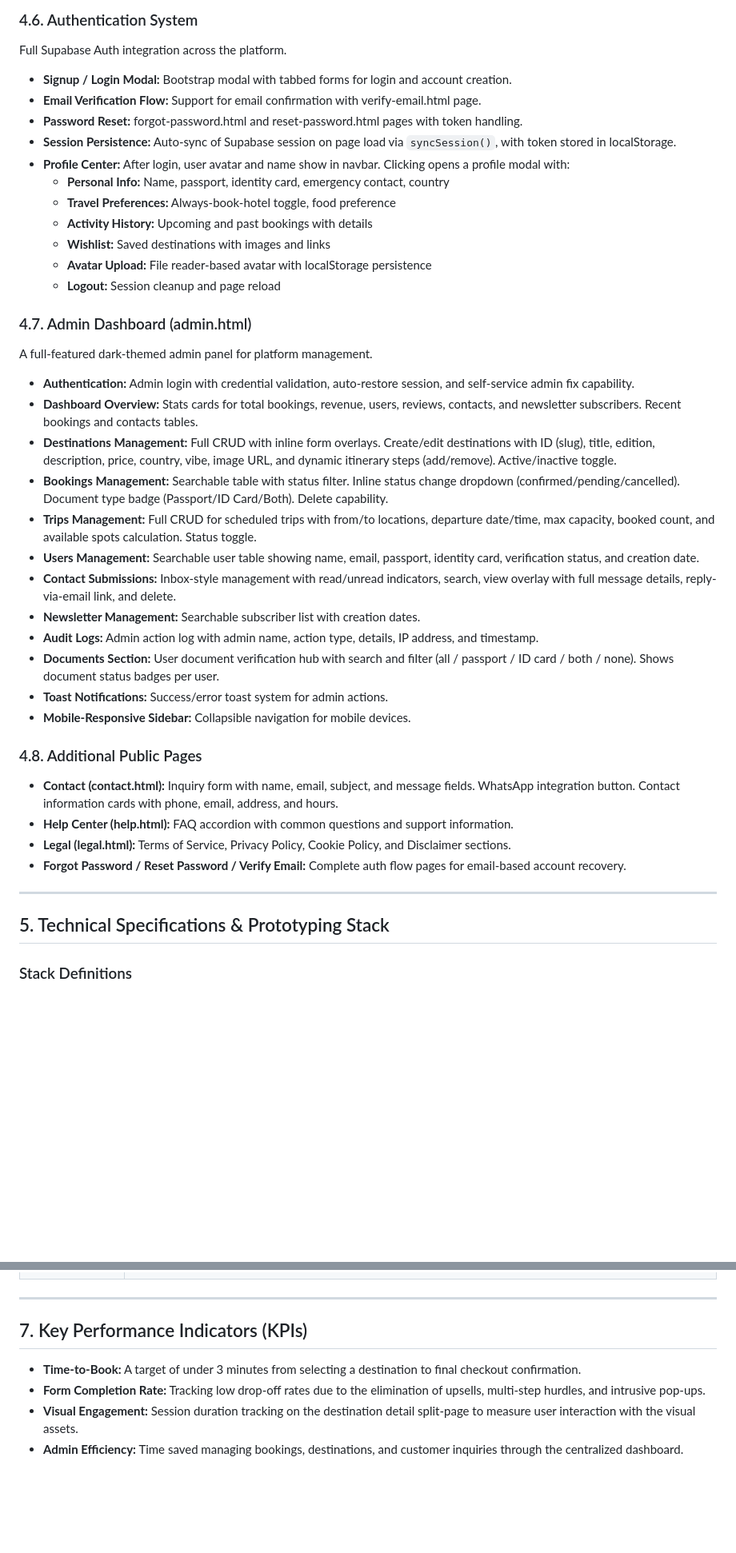
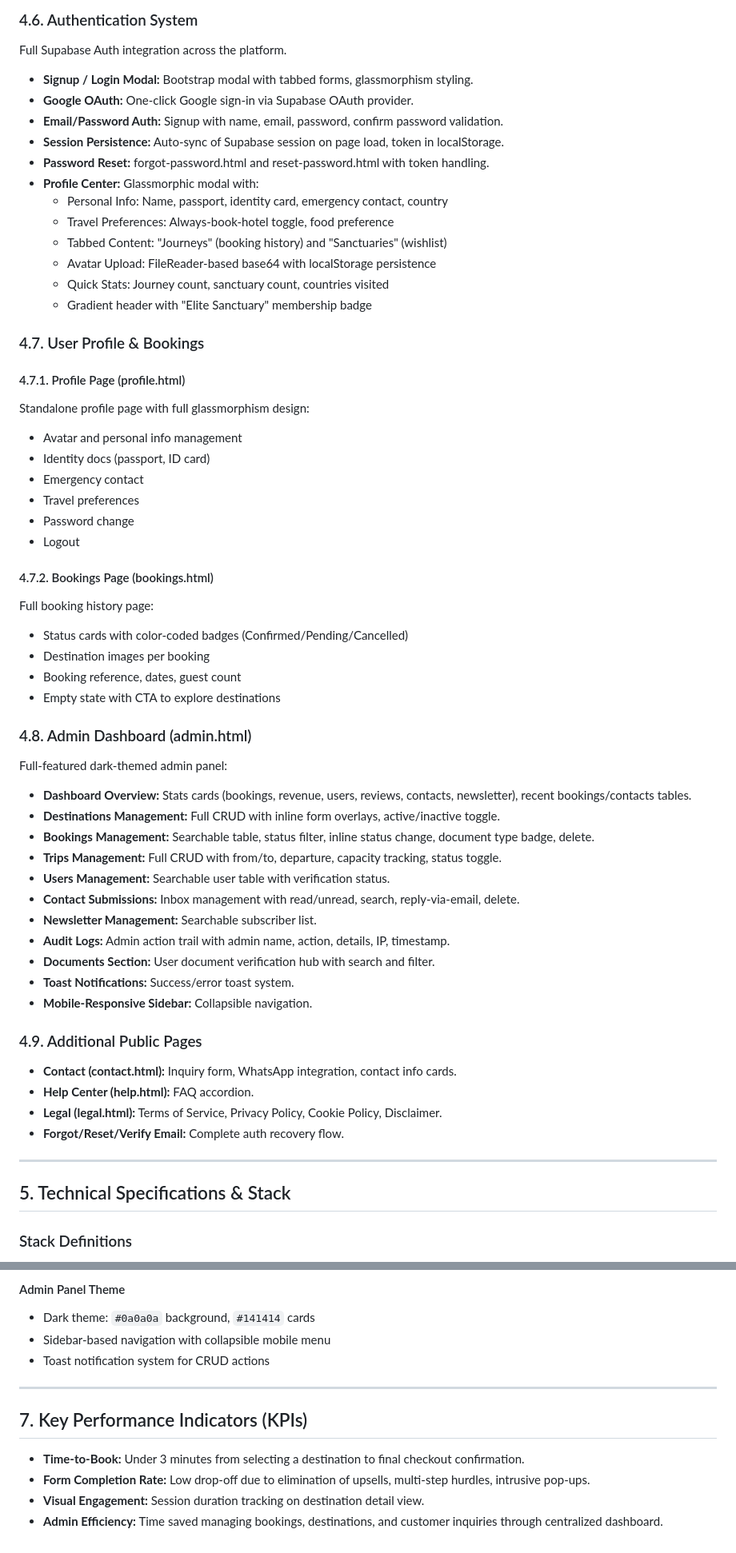
Before and after one commit to Rabado256/Next-Gen, a Markdown page: NextGen_Travel_Agency_PRD.md, 2 parts joined by grey strips. Shown at 80% size. Rendered like a GitHub page; blank space fills up the shorter version.

Commit message:
docs: update PRD with current Liquid Glass design system and full feature set

```diff
--- a/NextGen_Travel_Agency_PRD.md
+++ b/NextGen_Travel_Agency_PRD.md
@@ -122,41 +117,59 @@ A comprehensive single-page checkout flow.
 
 ### 4.6. Authentication System
 Full Supabase Auth integration across the platform.
-* **Signup / Login Modal:** Bootstrap modal with tabbed forms for login and account creation.
-* **Email Verification Flow:** Support for email confirmation with verify-email.html page.
-* **Password Reset:** forgot-password.html and reset-password.html pages with token handling.
-* **Session Persistence:** Auto-sync of Supabase session on page load via `syncSession()`, with token stored in localStorage.
-* **Profile Center:** After login, user avatar and name show in navbar. Clicking opens a profile modal with:
-  - **Personal Info:** Name, passport, identity card, emergency contact, country
-  - **Travel Preferences:** Always-book-hotel toggle, food preference
-  - **Activity History:** Upcoming and past bookings with details
-  - **Wishlist:** Saved destinations with images and links
-  - **Avatar Upload:** File reader-based avatar with localStorage persistence
-  - **Logout:** Session cleanup and page reload
+- **Signup / Login Modal:** Bootstrap modal with tabbed forms, glassmorphism styling.
+- **Google OAuth:** One-click Google sign-in via Supabase OAuth provider.
+- **Email/Password Auth:** Signup with name, email, password, confirm password validation.
+- **Session Persistence:** Auto-sync of Supabase session on page load, token in localStorage.
+- **Password Reset:** forgot-password.html and reset-password.html with token handling.
+- **Profile Center:** Glassmorphic modal with:
+  - Personal Info: Name, passport, identity card, emergency contact, country
+  - Travel Preferences: Always-book-hotel toggle, food preference
+  - Tabbed Content: "Journeys" (booking history) and "Sanctuaries" (wishlist)
+  - Avatar Upload: FileReader-based base64 with localStorage persistence
+  - Quick Stats: Journey count, sanctuary count, countries visited
+  - Gradient header with "Elite Sanctuary" membership badge
 
-### 4.7. Admin Dashboard (admin.html)
-A full-featured dark-themed admin panel for platform management.
-* **Authentication:** Admin login with credential validation, auto-restore session, and self-service admin fix capability.
-* **Dashboard Overview:** Stats cards for total bookings, revenue, users, reviews, contacts, and newsletter subscribers. Recent bookings and contacts tables.
-* **Destinations Management:** Full CRUD with inline form overlays. Create/edit destinations with ID (slug), title, edition, description, price, country, vibe, image URL, and dynamic itinerary steps (add/remove). Active/inactive toggle.
-* **Bookings Management:** Searchable table with status filter. Inline status change dropdown (confirmed/pending/cancelled). Document type badge (Passport/ID Card/Both). Delete capability.
-* **Trips Management:** Full CRUD for scheduled trips with from/to locations, departure date/time, max capacity, booked count, and available spots calculation. Status toggle.
-* **Users Management:** Searchable user table showing name, email, passport, identity card, verification status, and creation date.
-* **Contact Submissions:** Inbox-style management with read/unread indicators, search, view overlay with full message details, reply-via-email link, and delete.
-* **Newsletter Management:** Searchable subscriber list with creation dates.
-* **Audit Logs:** Admin action log with admin name, action type, details, IP address, and timestamp.
-* **Documents Section:** User document verification hub with search and filter (all / passport / ID card / both / none). Shows document status badges per user.
-* **Toast Notifications:** Success/error toast system for admin actions.
-* **Mobile-Responsive Sidebar:** Collapsible navigation for mobile devices.
+### 4.7. User Profile & Bookings
 
-### 4.8. Additional Public Pages
-* **Contact (contact.html):** Inquiry form with name, email, subject, and message fields. WhatsApp integration button. Contact information cards with phone, email, address, and hours.
-* **Help Center (help.html):** FAQ accordion with common questions and support information.
-* **Legal (legal.html):** Terms of Service, Privacy Policy, Cookie Policy, and Disclaimer sections.
-* **Forgot Password / Reset Password / Verify Email:** Complete auth flow pages for email-based account recovery.
+#### 4.7.1. Profile Page (profile.html)
+Standalone profile page with full glassmorphism design:
+- Avatar and personal info management
+- Identity docs (passport, ID card)
+- Emergency contact
+- Travel preferences
+- Password change
+- Logout
+
+#### 4.7.2. Bookings Page (bookings.html)
+Full booking history page:
+- Status cards with color-coded badges (Confirmed/Pending/Cancelled)
+- Destination images per booking
+- Booking reference, dates, guest count
+- Empty state with CTA to explore destinations
+
+### 4.8. Admin Dashboard (admin.html)
+Full-featured dark-themed admin panel:
+- **Dashboard Overview:** Stats cards (bookings, revenue, users, reviews, contacts, newsletter), recent bookings/contacts tables.
+- **Destinations Management:** Full CRUD with inline form overlays, active/inactive toggle.
+- **Bookings Management:** Searchable table, status filter, inline status change, document type badge, delete.
+- **Trips Management:** Full CRUD with from/to, departure, capacity tracking, status toggle.
+- **Users Management:** Searchable user table with verification status.
+- **Contact Submissions:** Inbox management with read/unread, search, reply-via-email, delete.
+- **Newsletter Management:** Searchable subscriber list.
+- **Audit Logs:** Admin action trail with admin name, action, details, IP, timestamp.
+- **Documents Section:** User document verification hub with search and filter.
+- **Toast Notifications:** Success/error toast system.
+- **Mobile-Responsive Sidebar:** Collapsible navigation.
+
+### 4.9. Additional Public Pages
+- **Contact (contact.html):** Inquiry form, WhatsApp integration, contact info cards.
+- **Help Center (help.html):** FAQ accordion.
+- **Legal (legal.html):** Terms of Service, Privacy Policy, Cookie Policy, Disclaimer.
+- **Forgot/Reset/Verify Email:** Complete auth recovery flow.
 
 ---
 
-## 5. Technical Specifications & Prototyping Stack
+## 5. Technical Specifications & Stack
 
 ### Stack Definitions
@@ -219,8 +278,12 @@ A cross-page feature that automatically classifies trips as domestic or internat
+#### Admin Panel Theme
+- Dark theme: `#0a0a0a` background, `#141414` cards
+- Sidebar-based navigation with collapsible mobile menu
+- Toast notification system for CRUD actions
 
 ---
 
 ## 7. Key Performance Indicators (KPIs)
-* **Time-to-Book:** A target of under 3 minutes from selecting a destination to final checkout confirmation.
-* **Form Completion Rate:** Tracking low drop-off rates due to the elimination of upsells, multi-step hurdles, and intrusive pop-ups.
-* **Visual Engagement:** Session duration tracking on the destination detail split-page to measure user interaction with the visual assets.
-* **Admin Efficiency:** Time saved managing bookings, destinations, and customer inquiries through the centralized dashboard.
+- **Time-to-Book:** Under 3 minutes from selecting a destination to final checkout confirmation.
+- **Form Completion Rate:** Low drop-off due to elimination of upsells, multi-step hurdles, intrusive pop-ups.
+- **Visual Engagement:** Session duration tracking on destination detail view.
+- **Admin Efficiency:** Time saved managing bookings, destinations, and customer inquiries through centralized dashboard.
```
Also changed, not shown: other parts of NextGen_Travel_Agency_PRD.md (+139 -98 lines).
